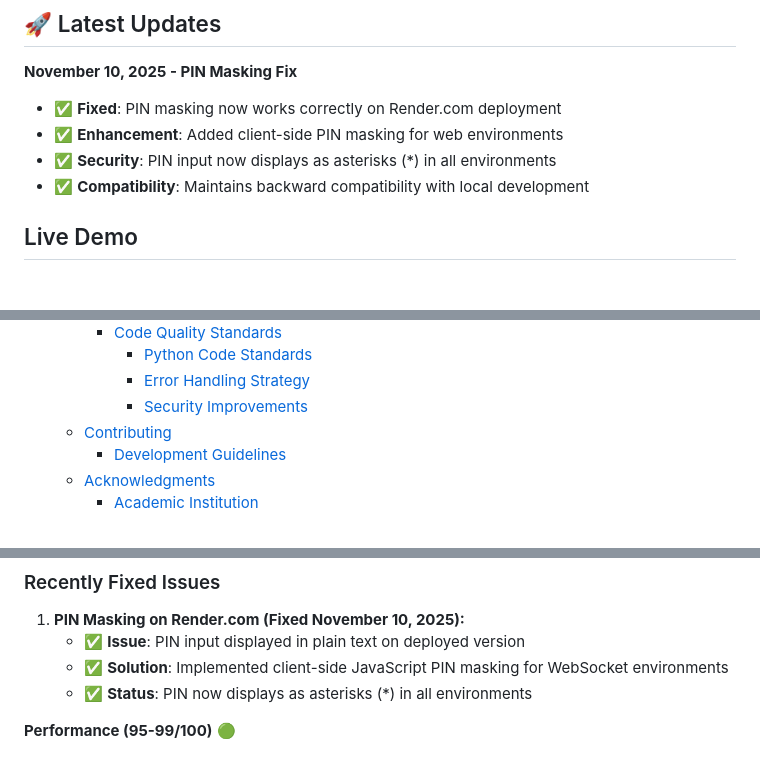
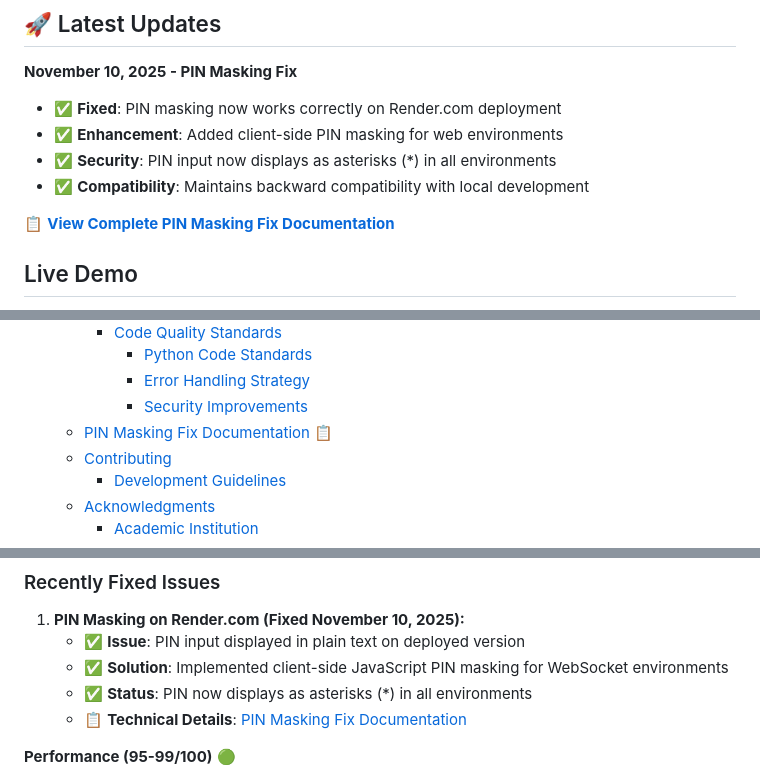
Before and after one commit to FrancescoSciab/ATM_Banking_Application, a Markdown page: README.md, 3 parts joined by grey strips. Rendered like a GitHub page; blank space fills up the shorter version.

Commit message:
Add PIN_MASKING_FIX.md links to README.md
- Add prominent link in Latest Updates section
- Add reference in Security section for technical implementation
- Add link in Recently Fixed Issues section
- Add entry in Table of Contents for easy navigation
- Provide multiple access points to detailed PIN masking documentation

```diff
--- a/README.md
+++ b/README.md
@@ -9,6 +9,8 @@ A web-based ATM banking simulation application built with Python and Node.js, fe
 - ✅ **Enhancement**: Added client-side PIN masking for web environments
 - ✅ **Security**: PIN input now displays as asterisks (*) in all environments
 - ✅ **Compatibility**: Maintains backward compatibility with local development
+
+📋 **[View Complete PIN Masking Fix Documentation](PIN_MASKING_FIX.md)**
 
 ## Live Demo
 
@@ -101,6 +103,7 @@ A web-based ATM banking simulation application built with Python and Node.js, fe
       - [Python Code Standards](#python-code-standards)
       - [Error Handling Strategy](#error-handling-strategy)
       - [Security Improvements](#security-improvements)
+  - [PIN Masking Fix Documentation](PIN_MASKING_FIX.md) 📋
   - [Contributing](#contributing)
     - [Development Guidelines](#development-guidelines)
   - [Acknowledgments](#acknowledgments)
@@ -1043,6 +1046,7 @@ The available functionality and user experience is reflected in the table below.
    - ✅ **Issue**: PIN input displayed in plain text on deployed version
    - ✅ **Solution**: Implemented client-side JavaScript PIN masking for WebSocket environments
    - ✅ **Status**: PIN now displays as asterisks (*) in all environments
+   - 📋 **Technical Details**: [PIN Masking Fix Documentation](PIN_MASKING_FIX.md)
 
 **Performance (95-99/100)** 🟢
 
```
Also changed, not shown: other parts of README.md (+2 -0 lines).
